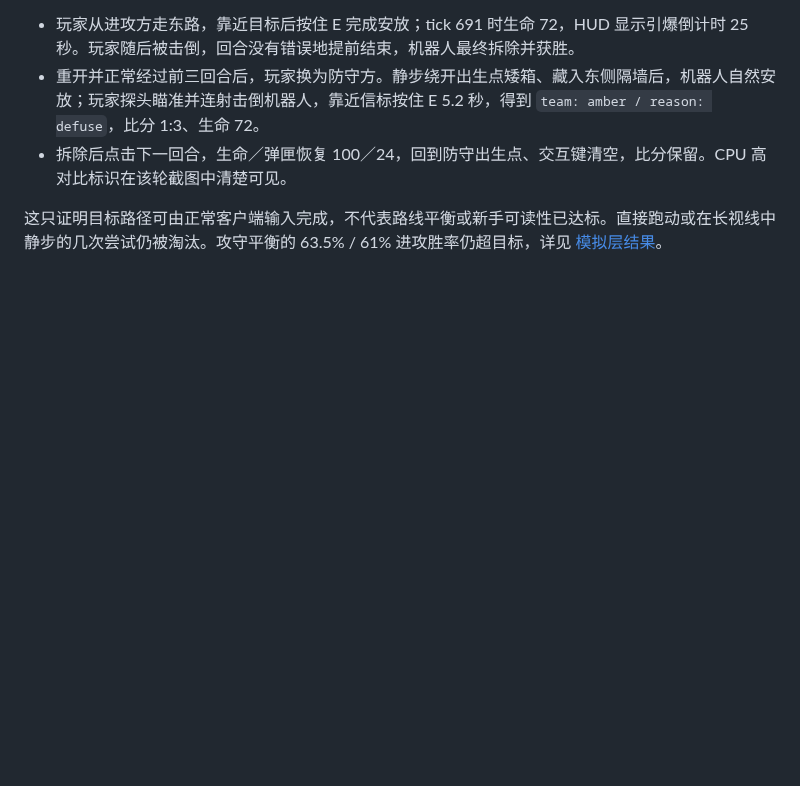
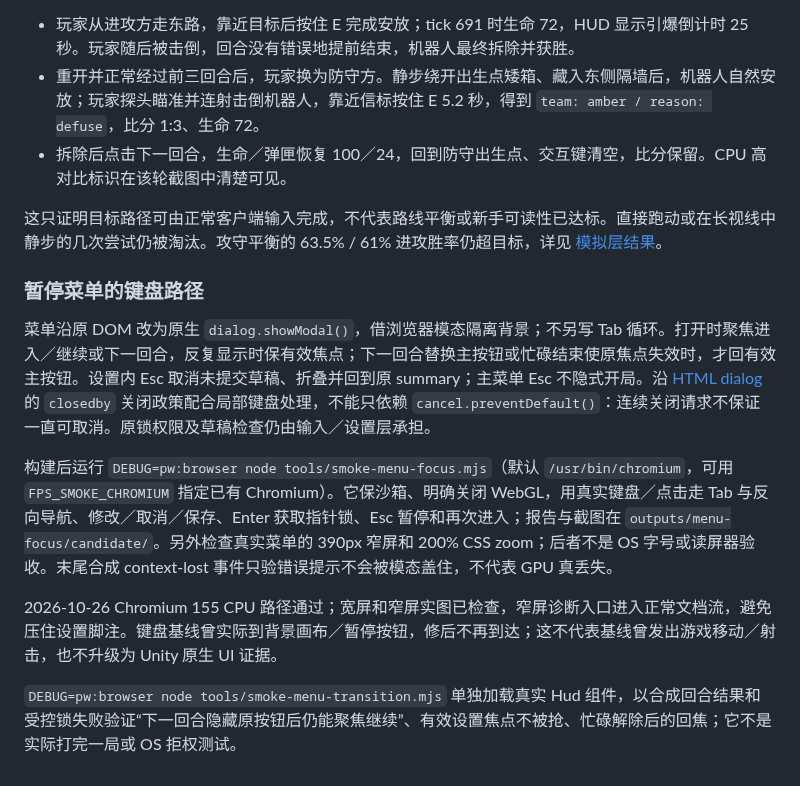
Before and after one commit to dbvv1/FPS-LIke, a Markdown page: docs/client.md, the part around the change. Drawn GitHub-style; blank space fills up the shorter version.

```diff
--- a/docs/client.md
+++ b/docs/client.md
@@ -45,3 +45,14 @@ npm run smoke
 - 拆除后点击下一回合，生命／弹匣恢复 100／24，回到防守出生点、交互键清空，比分保留。CPU 高对比标识在该轮截图中清楚可见。
 
 这只证明目标路径可由正常客户端输入完成，不代表路线平衡或新手可读性已达标。直接跑动或在长视线中静步的几次尝试仍被淘汰。攻守平衡的 63.5% / 61% 进攻胜率仍超目标，详见 [模拟层结果](simulation.md#首轮结果与下一步)。
+
+
+### 暂停菜单的键盘路径
+
+菜单沿原 DOM 改为原生 `dialog.showModal()`，借浏览器模态隔离背景；不另写 Tab 循环。打开时聚焦进入／继续或下一回合，反复显示时保有效焦点；下一回合替换主按钮或忙碌结束使原焦点失效时，才回有效主按钮。设置内 Esc 取消未提交草稿、折叠并回到原 summary；主菜单 Esc 不隐式开局。沿 [HTML dialog](https://html.spec.whatwg.org/multipage/interactive-elements.html#the-dialog-element) 的 `closedby` 关闭政策配合局部键盘处理，不能只依赖 `cancel.preventDefault()`：连续关闭请求不保证一直可取消。原锁权限及草稿检查仍由输入／设置层承担。
+
+构建后运行 `DEBUG=pw:browser node tools/smoke-menu-focus.mjs`（默认 `/usr/bin/chromium`，可用 `FPS_SMOKE_CHROMIUM` 指定已有 Chromium）。它保沙箱、明确关闭 WebGL，用真实键盘／点击走 Tab 与反向导航、修改／取消／保存、Enter 获取指针锁、Esc 暂停和再次进入；报告与截图在 `outputs/menu-focus/candidate/`。另外检查真实菜单的 390px 窄屏和 200% CSS zoom；后者不是 OS 字号或读屏器验收。末尾合成 context-lost 事件只验错误提示不会被模态盖住，不代表 GPU 真丢失。
+
+2026-10-26 Chromium 155 CPU 路径通过；宽屏和窄屏实图已检查，窄屏诊断入口进入正常文档流，避免压住设置脚注。键盘基线曾实际到背景画布／暂停按钮，修后不再到达；这不代表基线曾发出游戏移动／射击，也不升级为 Unity 原生 UI 证据。
+
+`DEBUG=pw:browser node tools/smoke-menu-transition.mjs` 单独加载真实 Hud 组件，以合成回合结果和受控锁失败验证“下一回合隐藏原按钮后仍能聚焦继续”、有效设置焦点不被抢、忙碌解除后的回焦；它不是实际打完一局或 OS 拒权测试。
```
Also changed, not shown: docs/brief.md (+1 -1 lines), docs/quality.md (+14 -14 lines), docs/img/quality-menu-trigger-native.png (added), 9 other files.
